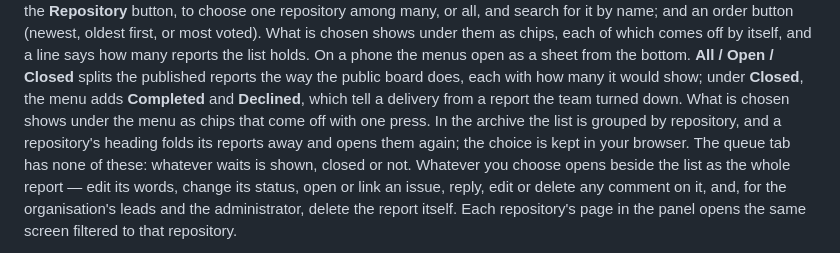
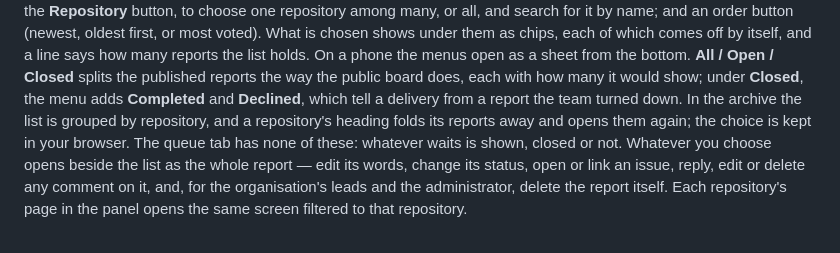
Before and after one commit to CodigoSH/LastHelp, a Markdown page: docs/administration/anti-abuse.md, the part around the change. Drawn GitHub-style.

Commit message:
docs: say the chips once

```diff
--- a/docs/administration/anti-abuse.md
+++ b/docs/administration/anti-abuse.md
@@ -121,7 +121,7 @@ What is chosen shows under them as chips, each of which comes off by itself, and
 the list holds. On a phone the menus open as a sheet from the bottom. **All / Open / Closed**
 splits the published reports the way the public board does, each with how many
 it would show; under **Closed**, the menu adds **Completed** and **Declined**, which tell a delivery from a
-report the team turned down. What is chosen shows under the menu as chips that come off with one press. In the archive the list is grouped by repository,
+report the team turned down. In the archive the list is grouped by repository,
 and a repository's heading folds its reports away and opens them again; the
 choice is kept in your browser. The queue tab has none of these: whatever waits is
 shown, closed or not. Whatever you choose opens
```
